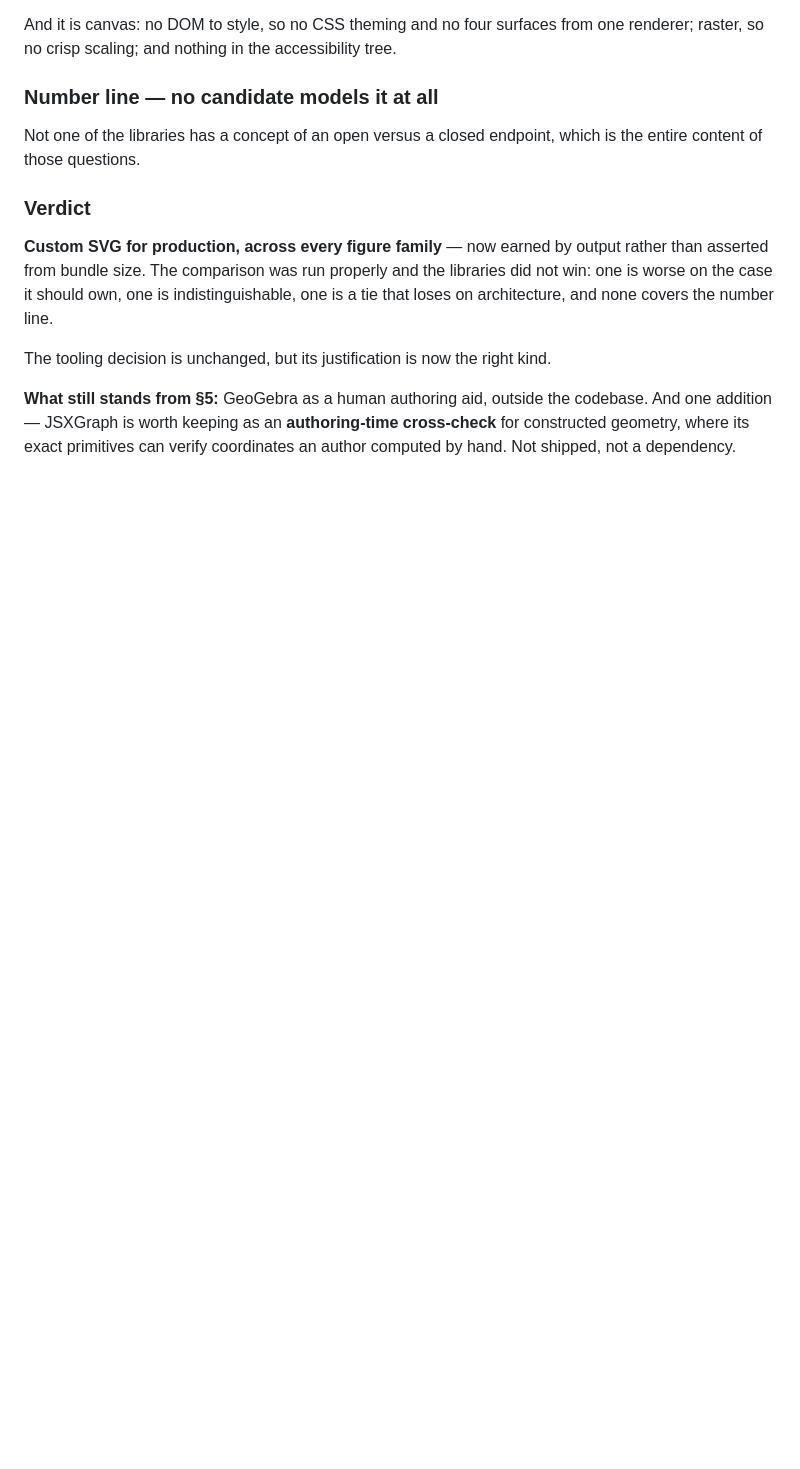
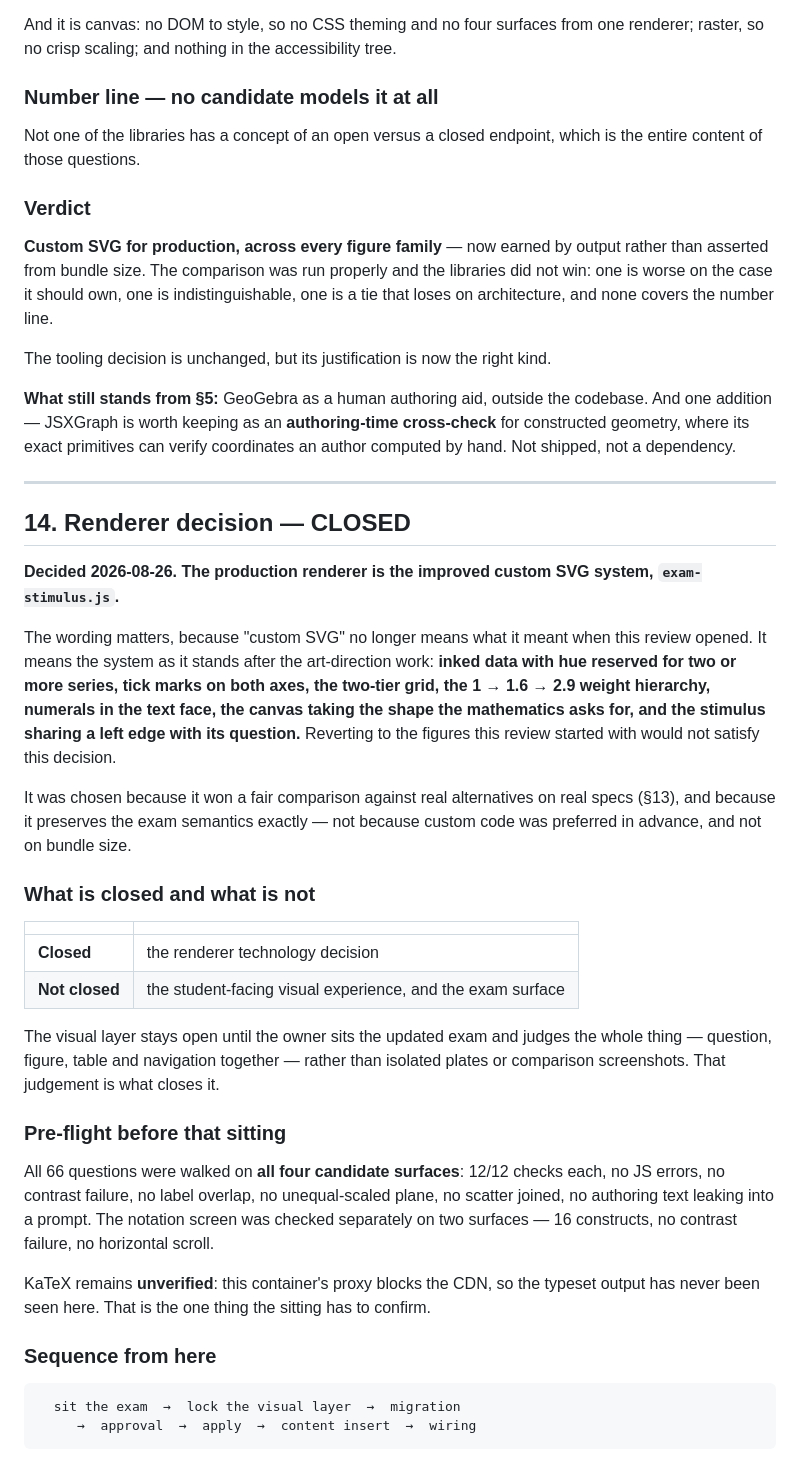
Before and after one commit to abdelrhmansherif847-dot/Si-Math-Ai, a Markdown page: docs/engineering/math-visualization-tooling-review.md, the part around the change. GitHub-like rendering; blank space fills up the shorter version.

Commit message:
Close the renderer decision, and sweep every surface before the sitting
The production renderer is the improved custom SVG system. The wording carries
weight: "custom SVG" no longer means what it meant when this review opened. It
means the system as it now stands — inked data with hue reserved for two or
more series, tick marks on both axes, the two-tier grid, the 1 -> 1.6 -> 2.9
weight hierarchy, numerals in the text face, the canvas taking the shape the
mathematics asks for, and the stimulus sharing a left edge with its question.
Reverting to the figures this review started with would not satisfy the
decision.

It was chosen because it won a fair comparison against real alternatives on
real specs, and because it preserves the exam semantics exactly — not because
custom code was preferred in advance, and not on bundle size.

Closed: the renderer technology. NOT closed: the student-facing visual
experience and the exam surface, both of which wait on the owner sitting the
updated exam and judging question, figure, table and navigation together.

Pre-flight for that sitting, so it is not spent on a defect that could have
been found first: all 66 questions walked on all four candidate surfaces —
12/12 checks each, no JS errors, no contrast failure, no label overlap, no
unequal-scaled plane, no scatter joined, no authoring text in a prompt. The
notation screen checked separately on two surfaces: 16 constructs, no contrast
failure, no horizontal scroll.

KaTeX is still unverified here — the proxy blocks the CDN, so the typeset
output has never been seen in this container. That is the one thing the sitting
has to confirm.

Co-Authored-By: Claude Opus 5 <noreply@anthropic.com>
Claude-Session: https://claude.ai/code/session_01YNr5fj5v499R1rt5CW59RQ

````diff
--- a/docs/engineering/math-visualization-tooling-review.md
+++ b/docs/engineering/math-visualization-tooling-review.md
@@ -608,3 +608,52 @@ The tooling decision is unchanged, but its justification is now the right kind.
 codebase. And one addition — JSXGraph is worth keeping as an **authoring-time
 cross-check** for constructed geometry, where its exact primitives can verify
 coordinates an author computed by hand. Not shipped, not a dependency.
+
+---
+
+## 14. Renderer decision — CLOSED
+
+**Decided 2026-08-26. The production renderer is the improved custom SVG
+system, `exam-stimulus.js`.**
+
+The wording matters, because "custom SVG" no longer means what it meant when
+this review opened. It means the system as it stands after the art-direction
+work: **inked data with hue reserved for two or more series, tick marks on both
+axes, the two-tier grid, the 1 → 1.6 → 2.9 weight hierarchy, numerals in the
+text face, the canvas taking the shape the mathematics asks for, and the
+stimulus sharing a left edge with its question.** Reverting to the figures this
+review started with would not satisfy this decision.
+
+It was chosen because it won a fair comparison against real alternatives on
+real specs (§13), and because it preserves the exam semantics exactly — not
+because custom code was preferred in advance, and not on bundle size.
+
+### What is closed and what is not
+
+| | |
+|---|---|
+| **Closed** | the renderer technology decision |
+| **Not closed** | the student-facing visual experience, and the exam surface |
+
+The visual layer stays open until the owner sits the updated exam and judges
+the whole thing — question, figure, table and navigation together — rather than
+isolated plates or comparison screenshots. That judgement is what closes it.
+
+### Pre-flight before that sitting
+
+All 66 questions were walked on **all four candidate surfaces**: 12/12 checks
+each, no JS errors, no contrast failure, no label overlap, no unequal-scaled
+plane, no scatter joined, no authoring text leaking into a prompt. The notation
+screen was checked separately on two surfaces — 16 constructs, no contrast
+failure, no horizontal scroll.
+
+KaTeX remains **unverified**: this container's proxy blocks the CDN, so the
+typeset output has never been seen here. That is the one thing the sitting has
+to confirm.
+
+### Sequence from here
+
+```
+  sit the exam  →  lock the visual layer  →  migration
+     →  approval  →  apply  →  content insert  →  wiring
+```
````
